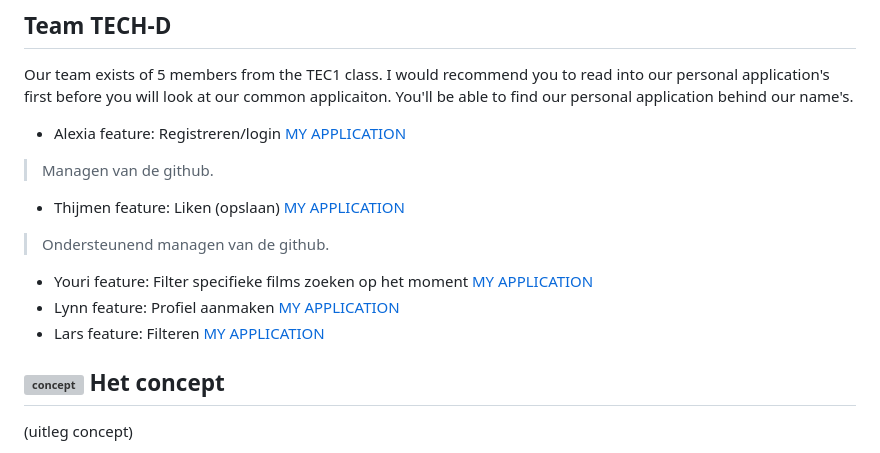
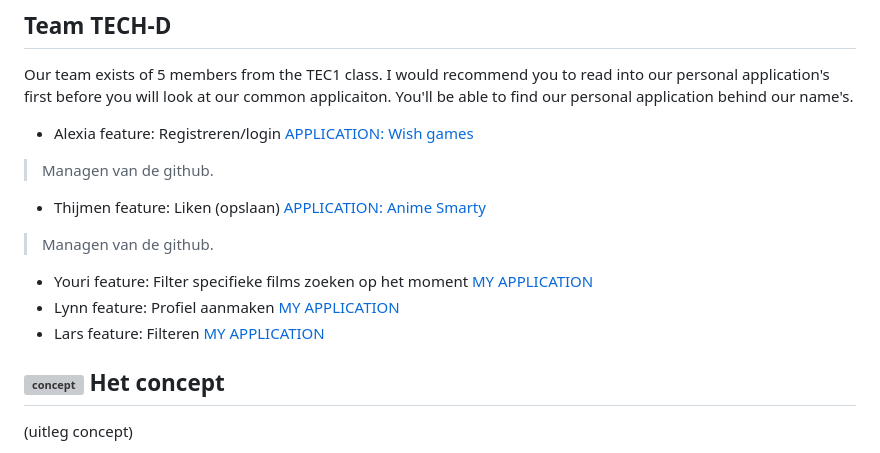
Before and after one commit to Alexiatech/Tech-D-groepsopdracht, a Markdown page: README.md, the part around the change. GitHub-like rendering; grey boxes are pictures that could not be loaded.

Commit message:
fixed links

```diff
--- a/README.md
+++ b/README.md
@@ -6,13 +6,18 @@ Welcome, this is our assigmenent for our school project called: `project tech`.
 
 Our team exists of 5 members from the TEC1 class. I would recommend you to read into our personal application's first before you will look at our common applicaiton. You'll be able to find our personal application behind our name's.
 
-* Alexia feature: Registreren/login [MY APPLICATION](https://github.com/Alexiatech/Tech23)
+* Alexia feature: Registreren/login
+  [APPLICATION: Wish games](https://github.com/Alexiatech/Tech23)
 > Managen van de github.
-* Thijmen feature: Liken (opslaan) [MY APPLICATION](https://github.com/MrSmarto/BLOKTECH23)
-> Ondersteunend managen van de github.
-* Youri feature: Filter specifieke films zoeken op het moment [MY APPLICATION](https://github.com/YouriSaen/ProjectTech/)
-* Lynn feature: Profiel aanmaken [MY APPLICATION](https://github.com/lynnwolters/matching-application)
-* Lars feature: Filteren [MY APPLICATION](https://github.com/larsvv99/Project-Tech)
+* Thijmen feature: Liken (opslaan)
+  [APPLICATION: Anime Smarty](https://github.com/MrSmarto/BLOKTECH23)
+> Managen van de github.
+* Youri feature: Filter specifieke films zoeken op het moment
+  [MY APPLICATION](https://github.com/YouriSaen/ProjectTech/)
+* Lynn feature: Profiel aanmaken
+  [MY APPLICATION](https://github.com/lynnwolters/matching-application)
+* Lars feature: Filteren
+  [MY APPLICATION](https://github.com/larsvv99/Project-Tech)
 
 ## ![concept](https://user-images.githubusercontent.com/118122875/224569879-7b376629-fc7b-401a-81b5-9f5e5917521d.png) Het concept
 
```
